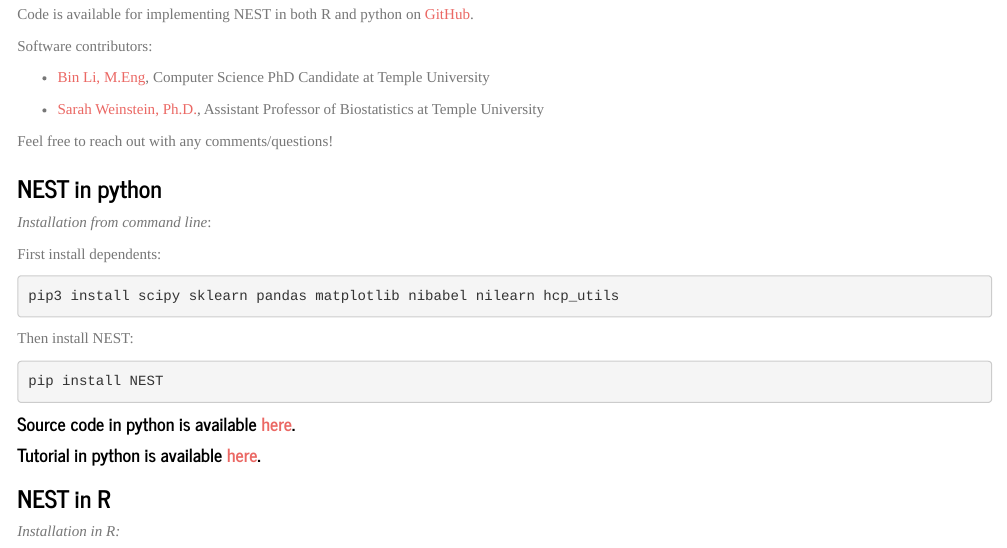
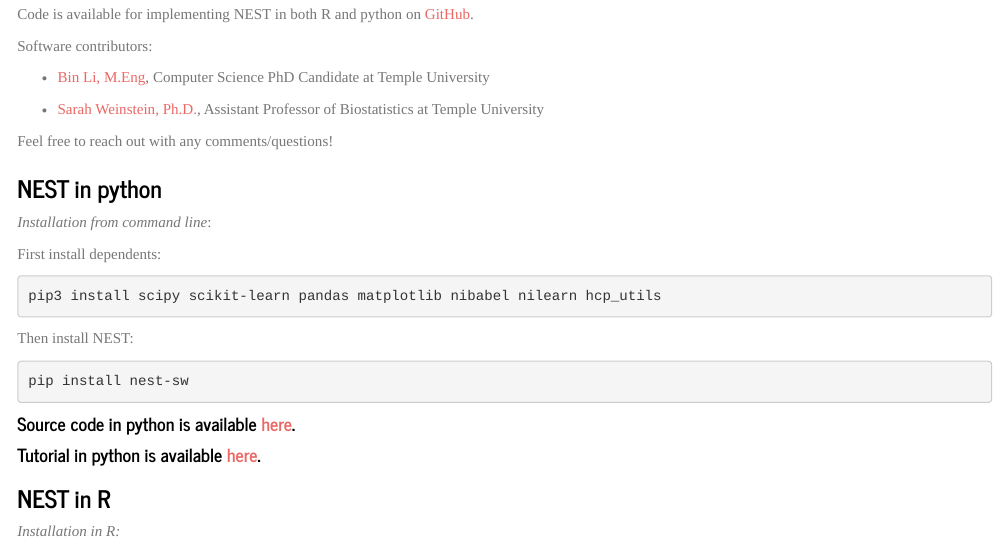
Before and after one commit to smweinst/nest-method, an R Markdown document (index.Rmd): the page in a window 1100 px wide, from 180 px down. Rendered offline with R 4.5, knitr and Pandoc, with nearby package versions.

Commit message:
update index.rmd

````diff
--- a/index.Rmd
+++ b/index.Rmd
@@ -35,12 +35,12 @@ Feel free to reach out with any comments/questions!
 First install dependents:
 
 ```bash
-pip3 install scipy sklearn pandas matplotlib nibabel nilearn hcp_utils
+pip3 install scipy scikit-learn pandas matplotlib nibabel nilearn hcp_utils
 ```
 
 Then install NEST:
 ```{python, include = T, eval = F, python.reticulate = F}
-pip install NEST
+pip install nest-sw
 ```
 
 #### Source code in python is available [here](https://github.com/smweinst/NEST/tree/main/Python).
````
Also changed, not shown: index.html.
